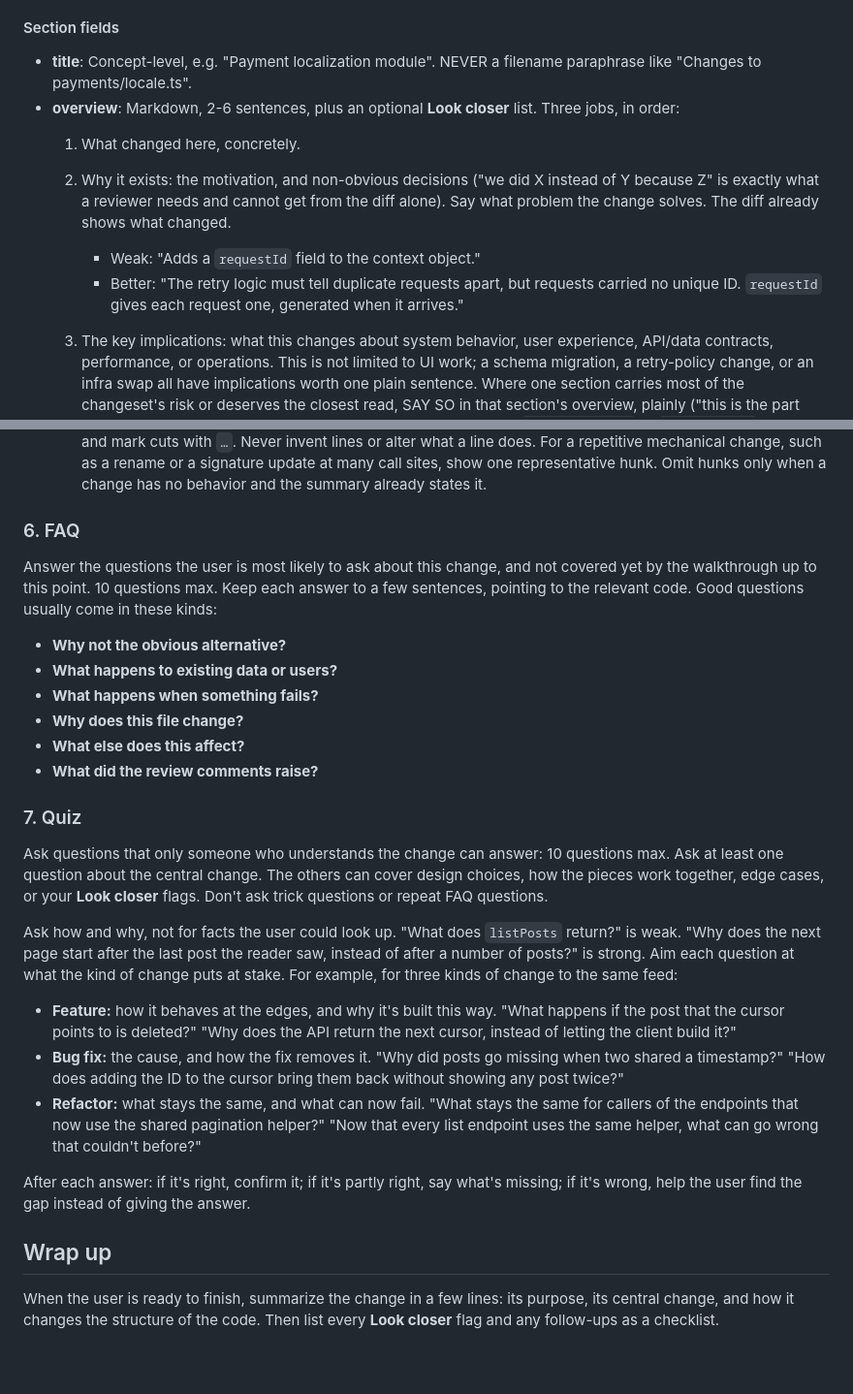
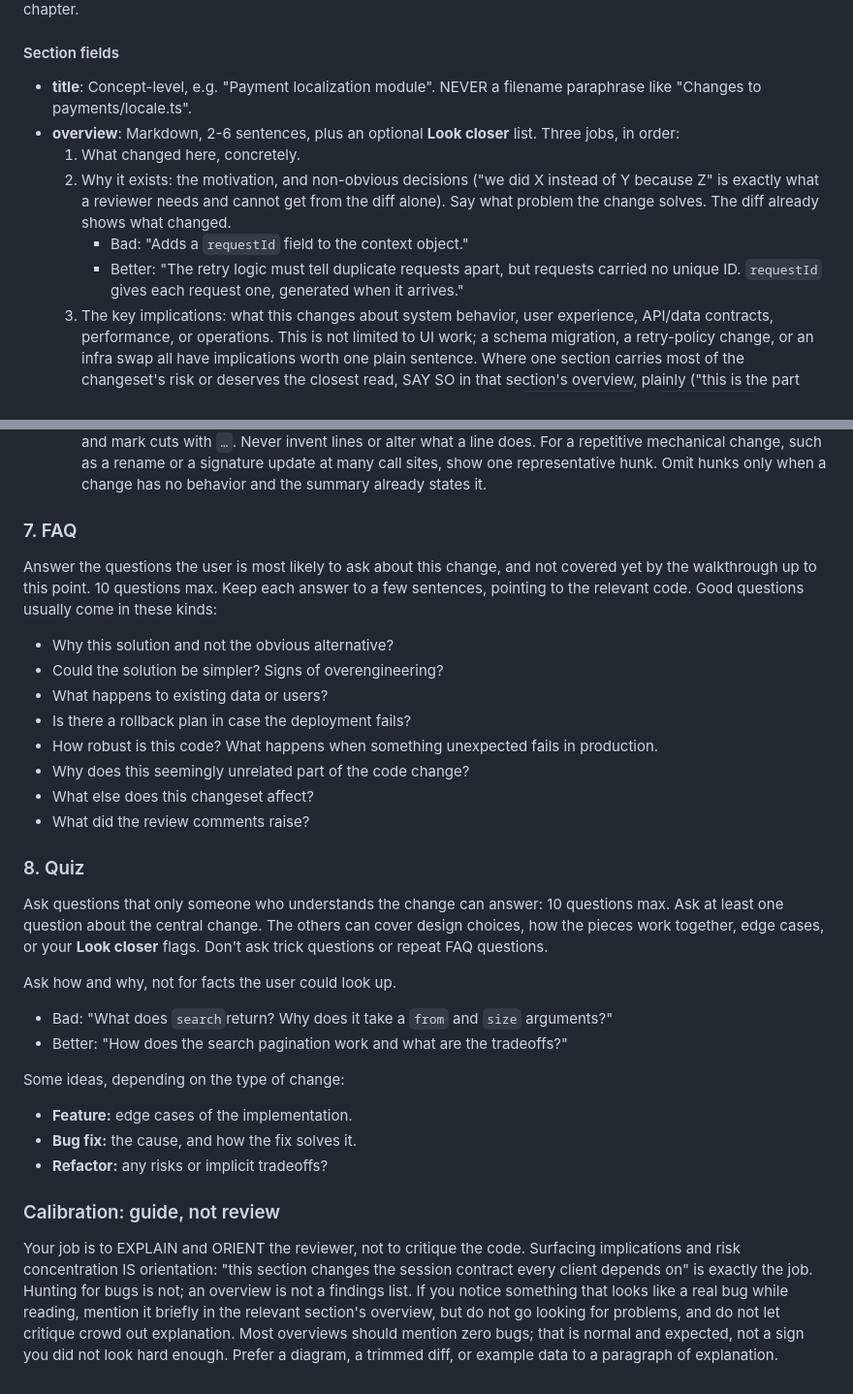
Before and after one commit to sudokai/polaris, a Markdown page: skills/walkthrough/SKILL.md, 2 parts joined by grey strips. Shown at 97% size. GitHub-like rendering.

Commit message:
docs(walkthrough): restructure guide chapters around problem and solution

```diff
--- a/skills/walkthrough/SKILL.md
+++ b/skills/walkthrough/SKILL.md
@@ -105,11 +98,9 @@ Chapters follow the natural fault lines of the work: when a changeset carries mo
 - **overview**: Markdown, 2-6 sentences, plus an optional **Look closer** list. Three jobs, in order:
   1. What changed here, concretely.
   2. Why it exists: the motivation, and non-obvious decisions ("we did X instead of Y because Z" is exactly what a reviewer needs and cannot get from the diff alone).
-     Say what problem the change solves. The diff already shows what changed.
-
-     - Weak: "Adds a `requestId` field to the context object."
+   Say what problem the change solves. The diff already shows what changed.
+     - Bad: "Adds a `requestId` field to the context object."
      - Better: "The retry logic must tell duplicate requests apart, but requests carried no unique ID. `requestId` gives each request one, generated when it arrives."
-
   3. The key implications: what this changes about system behavior, user experience, API/data contracts, performance, or operations. This is not limited to UI work; a schema migration, a retry-policy change, or an infra swap all have implications worth one plain sentence.
   Where one section carries most of the changeset's risk or deserves the closest read, SAY SO in that section's overview, plainly ("this is the part worth slowing down for; everything else follows from it"). Use a `> [!IMPORTANT]` or `> [!WARNING]` callout line for a genuinely high-risk behavioral shift or contract change; most sections should have none, and don't repeat it under **Look closer**.
   End with **Look closer:** and a list of what deserves a closer look, or omit it if there's nothing. Check the code you explain for:
@@ -139,29 +130,34 @@ Chapters follow the natural fault lines of the work: when a changeset carries mo
   - **summary**: 1-2 sentences describing the semantic change in THIS file, written from the diff hunks you already have. Say what the change does ("extracts the staging logic into a tri-state override map"), not where it sits ("modifies lines 30-80"). Do NOT open the file, search the codebase, or do any per-file investigation to write it. Do not repeat the section overview: the overview carries the why and the implications; the summary says what this specific file contributes. For a trivial change (import bump, rename fallout), one short clause is enough.
   - **hunks**: the changed code of THIS file as simplified `diff` blocks. Show a hunk for every meaningful change. When in doubt, show it. Trim each hunk to the changed lines that matter plus enough context to place them, and mark cuts with `…`. Never invent lines or alter what a line does. For a repetitive mechanical change, such as a rename or a signature update at many call sites, show one representative hunk. Omit hunks only when a change has no behavior and the summary already states it.
 
-### 6. FAQ
+### 7. FAQ
 
 Answer the questions the user is most likely to ask about this change, and not covered yet by the walkthrough up to this point. 10 questions max. Keep each answer to a few sentences, pointing to the relevant code. Good questions usually come in these kinds:
 
-- **Why not the obvious alternative?**
-- **What happens to existing data or users?**
-- **What happens when something fails?**
-- **Why does this file change?**
-- **What else does this affect?**
-- **What did the review comments raise?**
+- Why this solution and not the obvious alternative?
+- Could the solution be simpler? Signs of overengineering?
+- What happens to existing data or users?
+- Is there a rollback plan in case the deployment fails?
+- How robust is this code? What happens when something unexpected fails in production.
+- Why does this seemingly unrelated part of the code change?
+- What else does this changeset affect?
+- What did the review comments raise?
 
-### 7. Quiz
+### 8. Quiz
 
 Ask questions that only someone who understands the change can answer: 10 questions max. Ask at least one question about the central change. The others can cover design choices, how the pieces work together, edge cases, or your **Look closer** flags. Don't ask trick questions or repeat FAQ questions.
 
-Ask how and why, not for facts the user could look up. "What does `listPosts` return?" is weak. "Why does the next page start after the last post the reader saw, instead of after a number of posts?" is strong. Aim each question at what the kind of change puts at stake. For example, for three kinds of change to the same feed:
+Ask how and why, not for facts the user could look up.
 
-- **Feature:** how it behaves at the edges, and why it's built this way. "What happens if the post that the cursor points to is deleted?" "Why does the API return the next cursor, instead of letting the client build it?"
-- **Bug fix:** the cause, and how the fix removes it. "Why did posts go missing when two shared a timestamp?" "How does adding the ID to the cursor bring them back without showing any post twice?"
-- **Refactor:** what stays the same, and what can now fail. "What stays the same for callers of the endpoints that now use the shared pagination helper?" "Now that every list endpoint uses the same helper, what can go wrong that couldn't before?"
+- Bad: "What does `search`return? Why does it take a `from` and `size` arguments?"
+- Better: "How does the search pagination work and what are the tradeoffs?"
 
-After each answer: if it's right, confirm it; if it's partly right, say what's missing; if it's wrong, help the user find the gap instead of giving the answer.
+Some ideas, depending on the type of change:
 
-## Wrap up
+- **Feature:** edge cases of the implementation.
+- **Bug fix:** the cause, and how the fix solves it.
+- **Refactor:** any risks or implicit tradeoffs?
 
-When the user is ready to finish, summarize the change in a few lines: its purpose, its central change, and how it changes the structure of the code. Then list every **Look closer** flag and any follow-ups as a checklist.
+### Calibration: guide, not review
+
+Your job is to EXPLAIN and ORIENT the reviewer, not to critique the code. Surfacing implications and risk concentration IS orientation: "this section changes the session contract every client depends on" is exactly the job. Hunting for bugs is not; an overview is not a findings list. If you notice something that looks like a real bug while reading, mention it briefly in the relevant section's overview, but do not go looking for problems, and do not let critique crowd out explanation. Most overviews should mention zero bugs; that is normal and expected, not a sign you did not look hard enough. Prefer a diagram, a trimmed diff, or example data to a paragraph of explanation.
```
Also changed, not shown: other parts of skills/walkthrough/SKILL.md (+22 -29 lines), GLOSSARY.md (+1 -1 lines).
